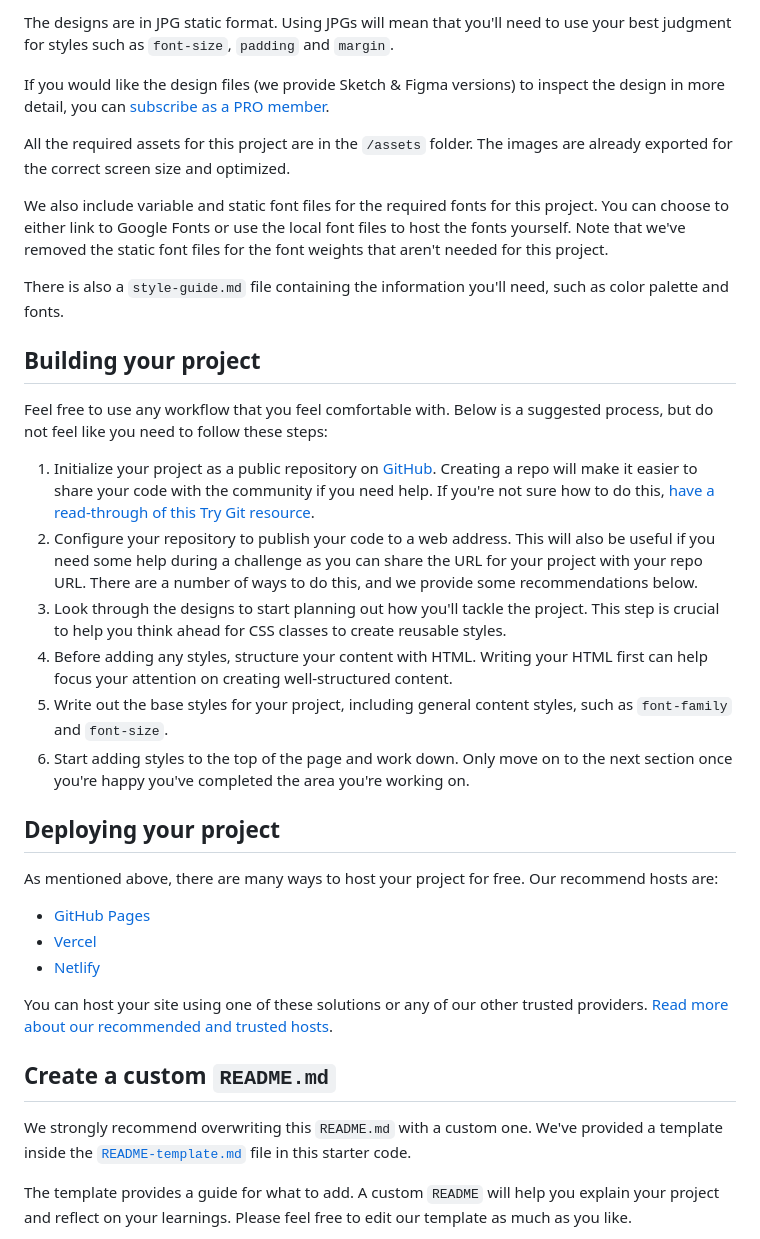
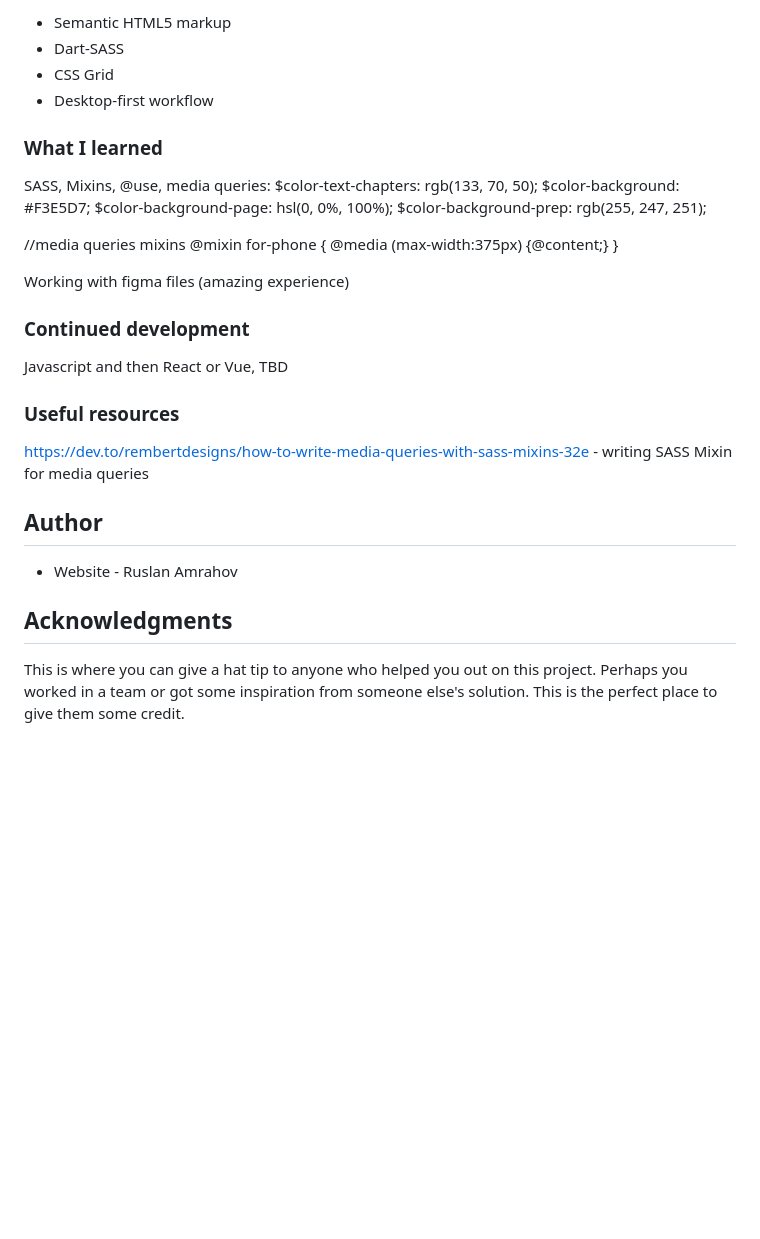
Before and after one commit to ruslanamrahov/ruslanamrahov.github.io, a Markdown page: recipe-page-main/README.md, the part around the change printed below. Rendered like a GitHub page; blank space fills up the shorter version.

```diff
--- a/recipe-page-main/README.md
+++ b/recipe-page-main/README.md
@@ -24,38 +36,39 @@ Your task is to build out the project to the designs inside the `/design` folder
 
-The designs are in JPG static format. Using JPGs will mean that you'll need to use your best judgment for styles such as `font-size`, `padding` and `margin`.
+- Semantic HTML5 markup
+- Dart-SASS
+- CSS Grid
+- Desktop-first workflow
 
-If you would like the design files (we provide Sketch & Figma versions) to inspect the design in more detail, you can [subscribe as a PRO member](https://www.frontendmentor.io/pro).
 
-All the required assets for this project are in the `/assets` folder. The images are already exported for the correct screen size and optimized.
+### What I learned
 
-We also include variable and static font files for the required fonts for this project. You can choose to either link to Google Fonts or use the local font files to host the fonts yourself. Note that we've removed the static font files for the font weights that aren't needed for this project.
+SASS, Mixins, @use, media queries:
+$color-text-chapters: rgb(133, 70, 50);
+$color-background: #F3E5D7;
+$color-background-page: hsl(0, 0%, 100%);
+$color-background-prep: rgb(255, 247, 251);
 
-There is also a `style-guide.md` file containing the information you'll need, such as color palette and fonts.
 
-## Building your project
+//media queries mixins
+@mixin for-phone {
+    @media (max-width:375px) {@content;}
+}
 
-Feel free to use any workflow that you feel comfortable with. Below is a suggested process, but do not feel like you need to follow these steps:
+Working with figma files (amazing experience)
 
-1. Initialize your project as a public repository on [GitHub](https://github.com/). Creating a repo will make it easier to share your code with the community if you need help. If you're not sure how to do this, [have a read-through of this Try Git resource](https://try.github.io/).
-2. Configure your repository to publish your code to a web address. This will also be useful if you need some help during a challenge as you can share the URL for your project with your repo URL. There are a number of ways to do this, and we provide some recommendations below.
-3. Look through the designs to start planning out how you'll tackle the project. This step is crucial to help you think ahead for CSS classes to create reusable styles.
-4. Before adding any styles, structure your content with HTML. Writing your HTML first can help focus your attention on creating well-structured content.
-5. Write out the base styles for your project, including general content styles, such as `font-family` and `font-size`.
-6. Start adding styles to the top of the page and work down. Only move on to the next section once you're happy you've completed the area you're working on.
+### Continued development
 
-## Deploying your project
+Javascript and then React or Vue, TBD
+### Useful resources
 
-As mentioned above, there are many ways to host your project for free. Our recommend hosts are:
+https://dev.to/rembertdesigns/how-to-write-media-queries-with-sass-mixins-32e - writing SASS Mixin for media queries
 
-- [GitHub Pages](https://pages.github.com/)
-- [Vercel](https://vercel.com/)
-- [Netlify](https://www.netlify.com/)
+## Author
 
-You can host your site using one of these solutions or any of our other trusted providers. [Read more about our recommended and trusted hosts](https://medium.com/frontend-mentor/frontend-mentor-trusted-hosting-providers-bf000dfebe).
+- Website - Ruslan Amrahov
 
-## Create a custom `README.md`
 
-We strongly recommend overwriting this `README.md` with a custom one. We've provided a template inside the [`README-template.md`](./README-template.md) file in this starter code.
+## Acknowledgments
 
-The template provides a guide for what to add. A custom `README` will help you explain your project and reflect on your learnings. Please feel free to edit our template as much as you like.
+This is where you can give a hat tip to anyone who helped you out on this project. Perhaps you worked in a team or got some inspiration from someone else's solution. This is the perfect place to give them some credit.
 
```
Also changed, not shown: other parts of recipe-page-main/README.md (+25 -40 lines), recipe-page-main/README-template.md (deleted, +0 -104 lines), recipe-page-main/image-1.png (added), recipe-page-main/image.png (added).
